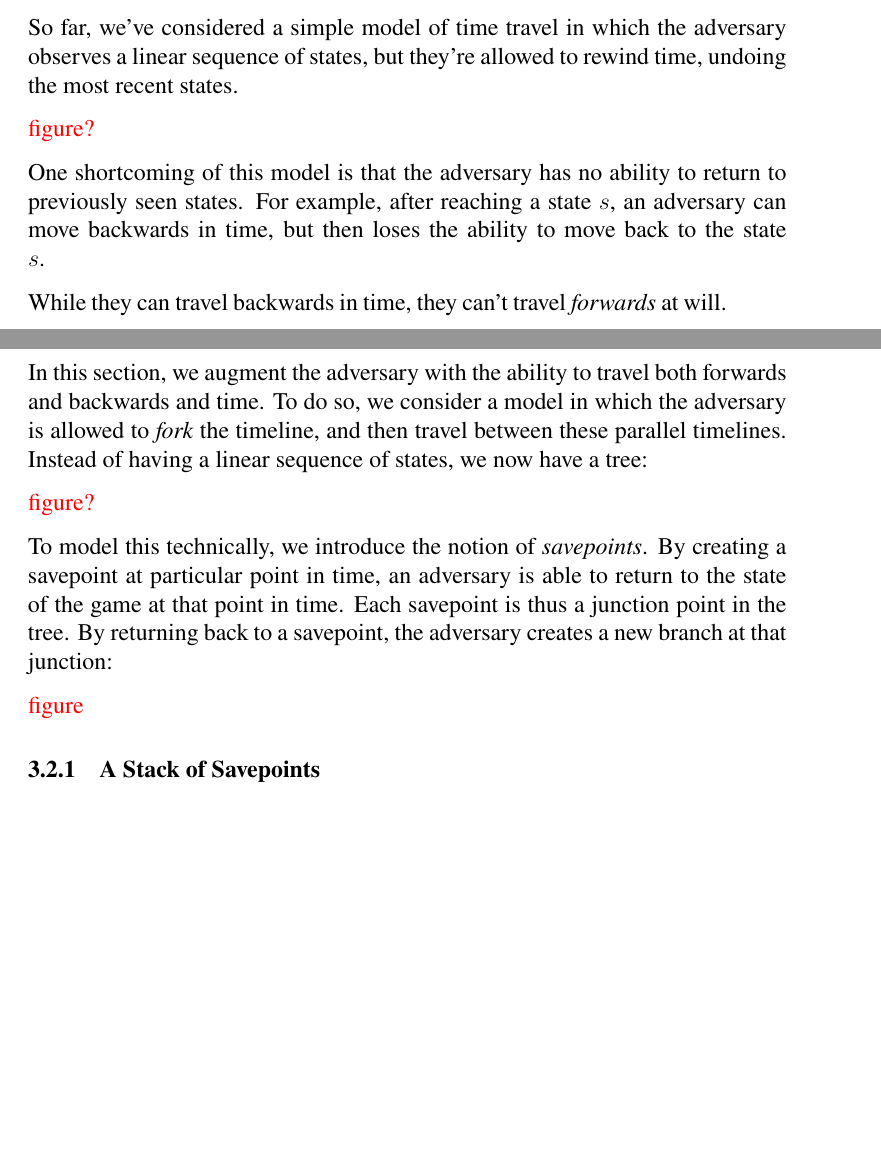
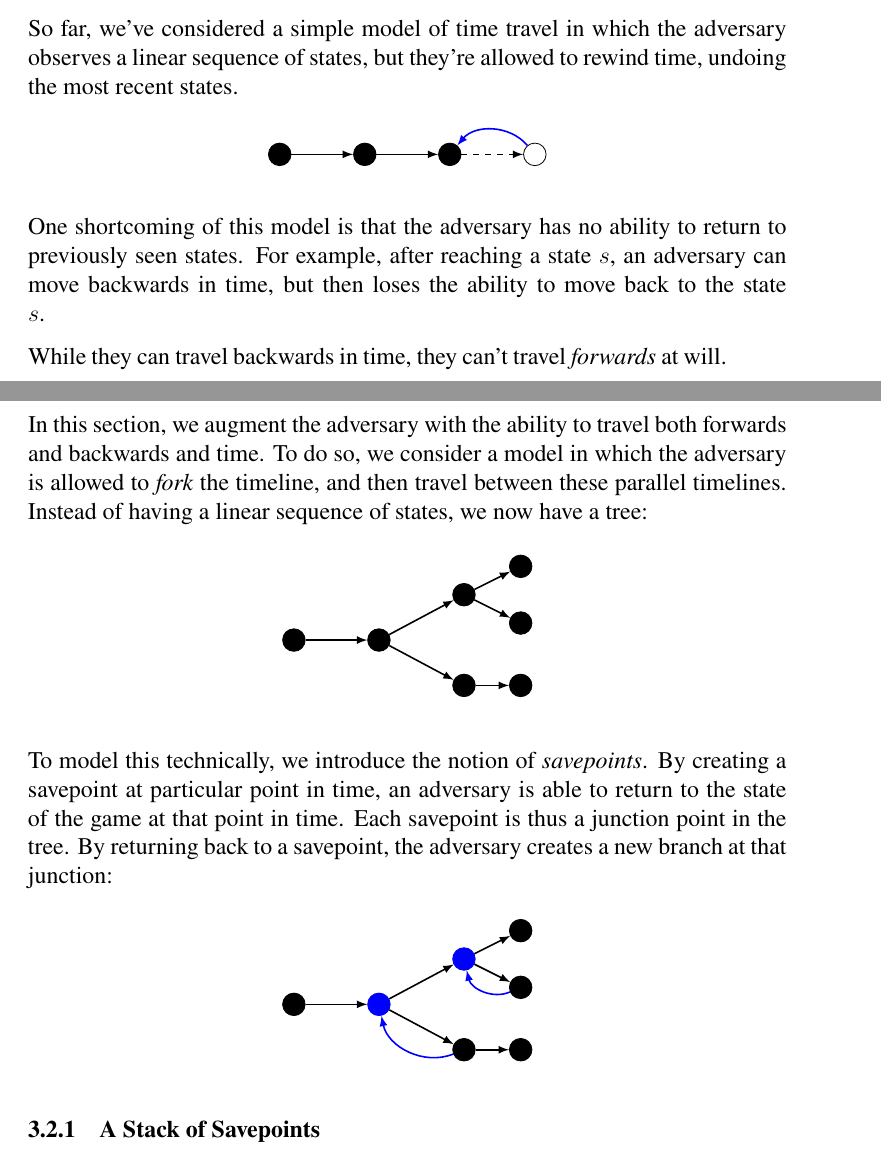
Before and after one commit to cronokirby/on-security-against-time-traveling-adversaries, a LaTeX paper (main.tex, which reads preamble.tex): two parts of pages 7 and 8 of 25, joined at a grey line, cut so that both start at the same text, the shorter picture padded with empty space. Compiled offline with XeLaTeX.

Commit message:
Add figures

```diff
--- a/main.tex
+++ b/main.tex
@@ -403,7 +403,20 @@ So far, we've considered a simple model of time travel in which the
 adversary observes a linear sequence of states, but they're allowed to
 rewind time, undoing the most recent states.
 
-\todo{figure?}
+\begin{figure}[H]
+\centering
+\begin{tikzpicture}
+    \node[shape=circle,draw=black, fill=black] (0) at (0, 0) {};
+    \node[shape=circle,draw=black, fill=black] (1) at (1.5, 0) {};
+    \node[shape=circle,draw=black, fill=black] (2) at (3, 0) {};
+    \node[shape=circle,draw=black] (3) at (4.5, 0) {};
+    \path [-latex, thick] (0) edge node[left] {} (1);
+    \path [-latex, thick] (1) edge node[left] {} (2);
+    \path [-latex, dashed, thick] (2) edge node[left] {} (3);
+    \path [-latex, thick, blue] (3) edge [bend right=50] node[left] {} (2);
+\end{tikzpicture}
+\end{figure}
+
 
 One shortcoming of this model is that the adversary has no ability to
 return to previously seen states.
@@ -419,7 +432,24 @@ To do so, we consider a model in which the adversary is allowed
 to \emph{fork} the timeline, and then travel between these parallel timelines.
 Instead of having a linear sequence of states, we now have a tree:
 
-\todo{figure?}
+\begin{figure}[H]
+\centering
+\begin{tikzpicture}
+    \node[shape=circle,draw=black, fill=black] (0) at (0, 0) {};
+    \node[shape=circle,draw=black, fill=black] (1) at (1.5, 0) {};
+    \node[shape=circle,draw=black, fill=black] (2A) at (3, 0.8) {};
+    \node[shape=circle,draw=black, fill=black] (2B) at (3, -0.8) {};
+    \node[shape=circle,draw=black, fill=black] (3AA) at (4, 1.3) {};
+    \node[shape=circle,draw=black, fill=black] (3AB) at (4, 0.3) {};
+    \node[shape=circle,draw=black, fill=black] (3B) at (4, -0.8) {};
+    \path [-latex, thick] (0) edge node[left] {} (1);
+    \path [-latex, thick] (1) edge node[left] {} (2A);
+    \path [-latex, thick] (1) edge node[left] {} (2B);
+    \path [-latex, thick] (2A) edge node[left] {} (3AA);
+    \path [-latex, thick] (2A) edge node[left] {} (3AB);
+    \path [-latex, thick] (2B) edge node[left] {} (3B);
+\end{tikzpicture}
+\end{figure}
 
 To model this technically, we introduce the notion of \emph{savepoints}.
 By creating a savepoint at particular point in time, an adversary is
@@ -428,7 +458,26 @@ Each savepoint is thus a junction point in the tree.
 By returning back to a savepoint, the adversary creates a new branch
 at that junction:
 
-\todo{figure}
+\begin{figure}[H]
+\centering
+\begin{tikzpicture}
+    \node[shape=circle,draw=black, fill=black] (0) at (0, 0) {};
+    \node[shape=circle,draw=blue, fill=blue] (1) at (1.5, 0) {};
+    \node[shape=circle,draw=blue, fill=blue] (2A) at (3, 0.8) {};
+    \node[shape=circle,draw=black, fill=black] (2B) at (3, -0.8) {};
+    \node[shape=circle,draw=black, fill=black] (3AA) at (4, 1.3) {};
+    \node[shape=circle,draw=black, fill=black] (3AB) at (4, 0.3) {};
+    \node[shape=circle,draw=black, fill=black] (3B) at (4, -0.8) {};
+    \path [-latex, thick] (0) edge node[left] {} (1);
+    \path [-latex, thick] (1) edge node[left] {} (2A);
+    \path [-latex, thick] (1) edge node[left] {} (2B);
+    \path [-latex, thick] (2A) edge node[left] {} (3AA);
+    \path [-latex, thick] (2A) edge node[left] {} (3AB);
+    \path [-latex, thick] (2B) edge node[left] {} (3B);
+    \path [-latex, thick, blue] (2B) edge [bend left=50] node[left] {} (1);
+    \path [-latex, thick, blue] (3AB) edge [bend left=50] node[left] {} (2A);
+\end{tikzpicture}
+\end{figure}
 
 \subsubsection{A Stack of Savepoints}
 
--- a/preamble.tex
+++ b/preamble.tex
@@ -21,6 +21,7 @@
 \usepackage{caption}
 \usepackage{chngcntr}
 \usepackage{tikz}
+\usetikzlibrary{shapes}
 \usepackage{stmaryrd}
 
 \captionsetup{labelfont=bf, justification=raggedright, singlelinecheck=false}
@@ -33,11 +34,9 @@
 \newenvironment{afigure}[2]
     {
     \begin{figure}[H]
-    \begin{mdframed}[align=left]
     \caption{\label{#1} \textbf{#2}}
     }
     {
-    \end{mdframed}
     \end{figure}
     }
 
```
Also changed, not shown: main.pdf.
